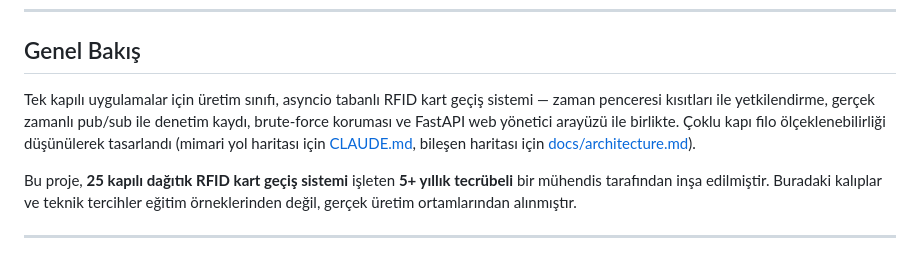
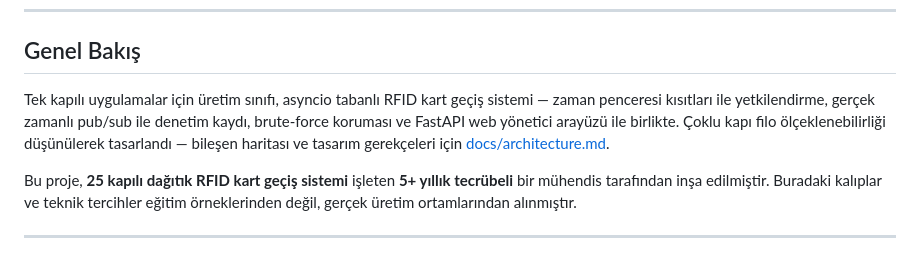
Before and after one commit to btankutt/rpi-rfid-access-control, a Markdown page: README.tr.md, the part around the change. Drawn GitHub-style.

```diff
--- a/README.tr.md
+++ b/README.tr.md
@@ -13,7 +13,7 @@
 
 ## Genel Bakış
 
-Tek kapılı uygulamalar için üretim sınıfı, asyncio tabanlı RFID kart geçiş sistemi — zaman penceresi kısıtları ile yetkilendirme, gerçek zamanlı pub/sub ile denetim kaydı, brute-force koruması ve FastAPI web yönetici arayüzü ile birlikte. Çoklu kapı filo ölçeklenebilirliği düşünülerek tasarlandı (mimari yol haritası için [CLAUDE.md](CLAUDE.md), bileşen haritası için [docs/architecture.md](docs/architecture.md)).
+Tek kapılı uygulamalar için üretim sınıfı, asyncio tabanlı RFID kart geçiş sistemi — zaman penceresi kısıtları ile yetkilendirme, gerçek zamanlı pub/sub ile denetim kaydı, brute-force koruması ve FastAPI web yönetici arayüzü ile birlikte. Çoklu kapı filo ölçeklenebilirliği düşünülerek tasarlandı — bileşen haritası ve tasarım gerekçeleri için [docs/architecture.md](docs/architecture.md).
 
 Bu proje, **25 kapılı dağıtık RFID kart geçiş sistemi** işleten **5+ yıllık tecrübeli** bir mühendis tarafından inşa edilmiştir. Buradaki kalıplar ve teknik tercihler eğitim örneklerinden değil, gerçek üretim ortamlarından alınmıştır.
 
```
Also changed, not shown: README.md (+1 -1 lines).
